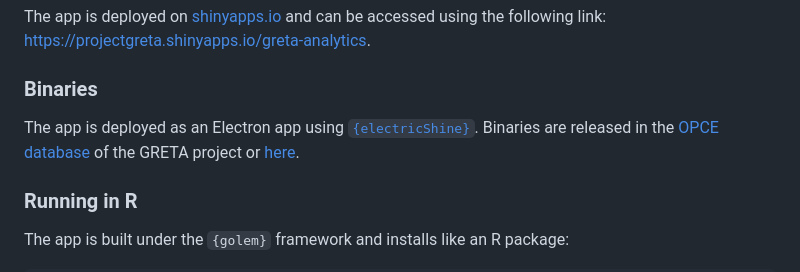
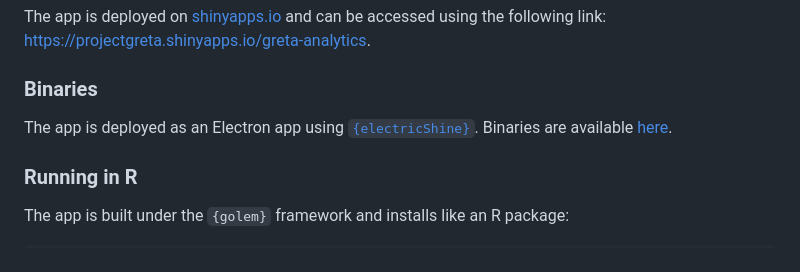
Before and after one commit to JsLth/gretan, a Markdown page: README.md, the part around the change printed below. Rendered like a GitHub page.

Commit message:
Update README.md [no ci]

```diff
--- a/README.md
+++ b/README.md
@@ -20,7 +21,7 @@ The app is deployed on [shinyapps.io](shinyapps.io) and can be accessed using th
 
 ### Binaries
 
-The app is deployed as an Electron app using [`{electricShine}`](https://github.com/chasemc/electricShine). Binaries are released in the [OPCE database](https://zenodo.org/communities/greta/) of the GRETA project or [here](https://github.com/JsLth/gretan/releases).
+The app is deployed as an Electron app using [`{electricShine}`](https://github.com/chasemc/electricShine). Binaries are available [here](https://github.com/JsLth/gretan/releases).
 
 ### Running in R
 
```
Also changed, not shown: other parts of README.md (+2 -1 lines).
